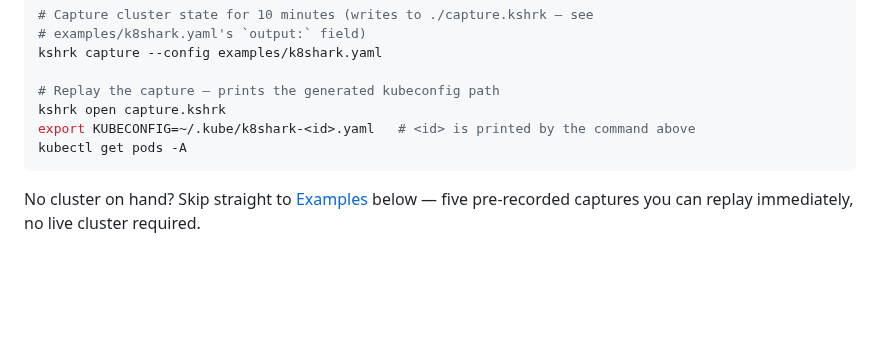
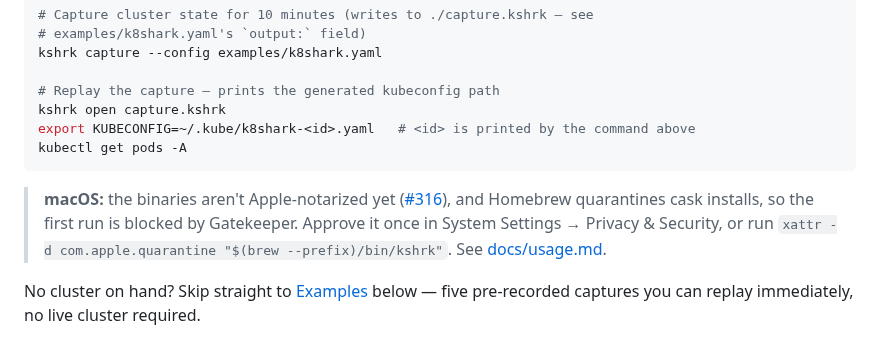
Before and after one commit to phenixblue/k8shark, a Markdown page: README.md, the part around the change. GitHub-like rendering; blank space fills up the shorter version.

````diff
--- a/README.md
+++ b/README.md
@@ -45,6 +45,12 @@ export KUBECONFIG=~/.kube/k8shark-<id>.yaml   # <id> is printed by the command a
 kubectl get pods -A
 ```
 
+> **macOS:** the binaries aren't Apple-notarized yet ([#316](https://github.com/phenixblue/k8shark/issues/316)),
+> and Homebrew quarantines cask installs, so the first run is blocked by Gatekeeper.
+> Approve it once in System Settings → Privacy & Security, or run
+> `xattr -d com.apple.quarantine "$(brew --prefix)/bin/kshrk"`. See
+> [docs/usage.md](docs/usage.md#macos-first-run-is-blocked-by-gatekeeper).
+
 No cluster on hand? Skip straight to [Examples](#examples) below — five pre-recorded
 captures you can replay immediately, no live cluster required.
 
````
Also changed, not shown: docs/usage.md (+20 -0 lines).
